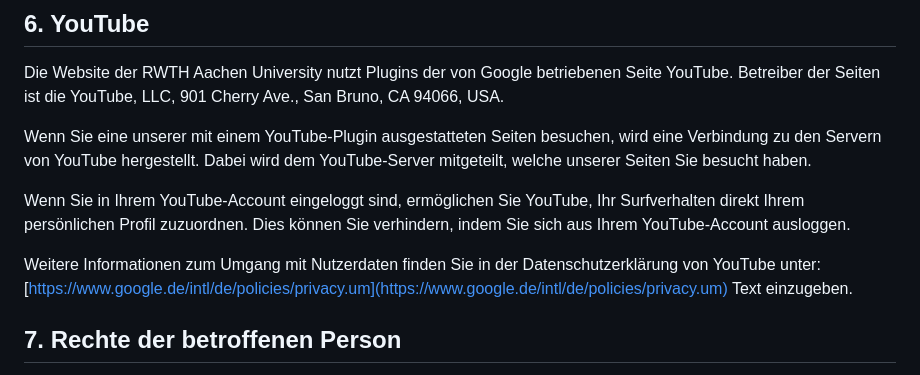
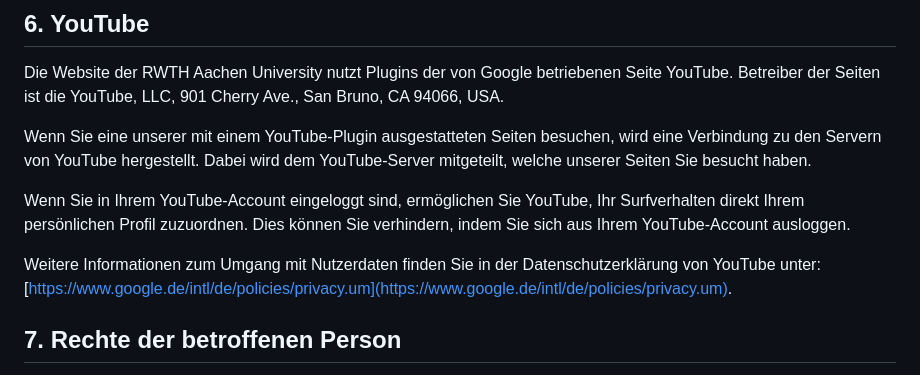
Before and after one commit to VRGroupRWTH/DaVE, a Markdown page: website/content/privacy_policy_content_de.md, the part around the change. GitHub-like rendering.

Commit message:
Fixed typo

```diff
--- a/website/content/privacy_policy_content_de.md
+++ b/website/content/privacy_policy_content_de.md
@@ -75,7 +75,7 @@ Wenn Sie eine unserer mit einem YouTube-Plugin ausgestatteten Seiten besuchen, w
 
 Wenn Sie in Ihrem YouTube-Account eingeloggt sind, ermöglichen Sie YouTube, Ihr Surfverhalten direkt Ihrem persönlichen Profil zuzuordnen. Dies können Sie verhindern, indem Sie sich aus Ihrem YouTube-Account ausloggen.
 
-Weitere Informationen zum Umgang mit Nutzerdaten finden Sie in der Datenschutzerklärung von YouTube unter: [https://www.google.de/intl/de/policies/privacy.um](https://www.google.de/intl/de/policies/privacy.um) Text einzugeben.
+Weitere Informationen zum Umgang mit Nutzerdaten finden Sie in der Datenschutzerklärung von YouTube unter: [https://www.google.de/intl/de/policies/privacy.um](https://www.google.de/intl/de/policies/privacy.um).
 
 ## 7. Rechte der betroffenen Person ##
 Werden personenbezogene Daten von dem/der Betroffenen verarbeitet, stehen ihm/ihr folgende Rechte gegenüber dem Verantwortlichen zu.
```
